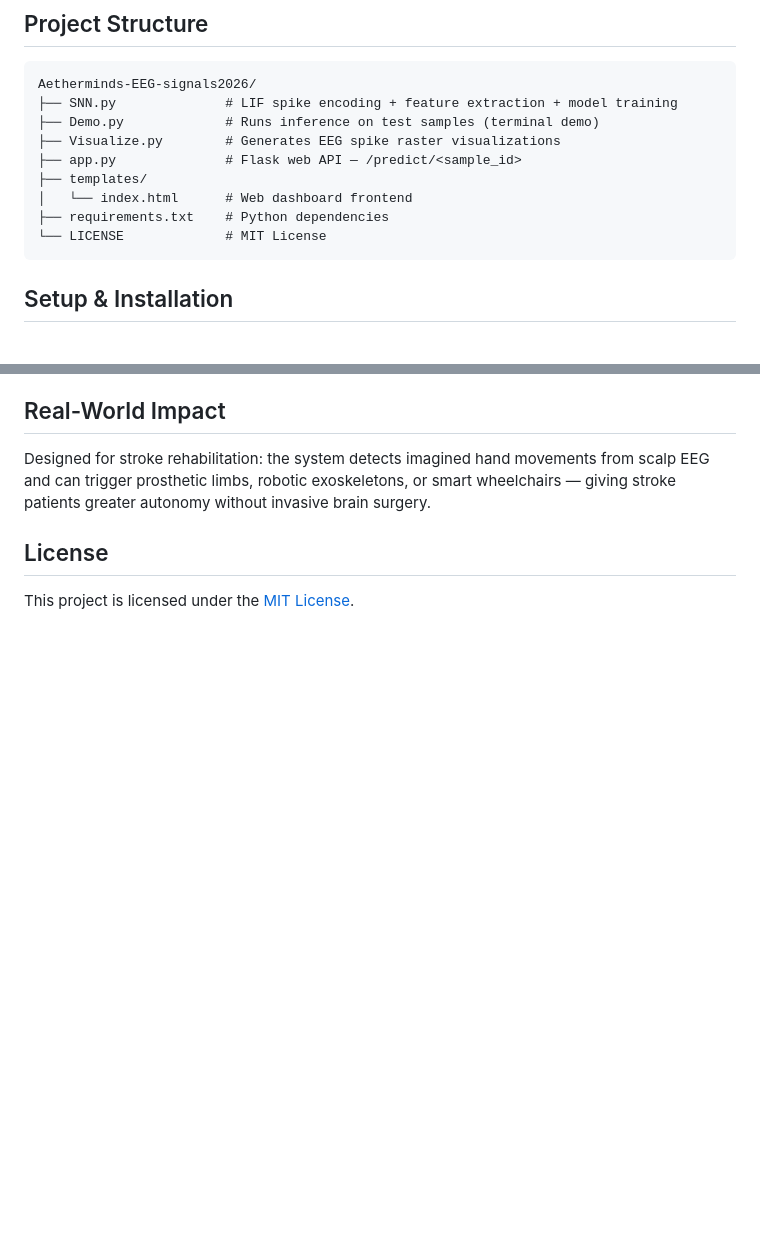
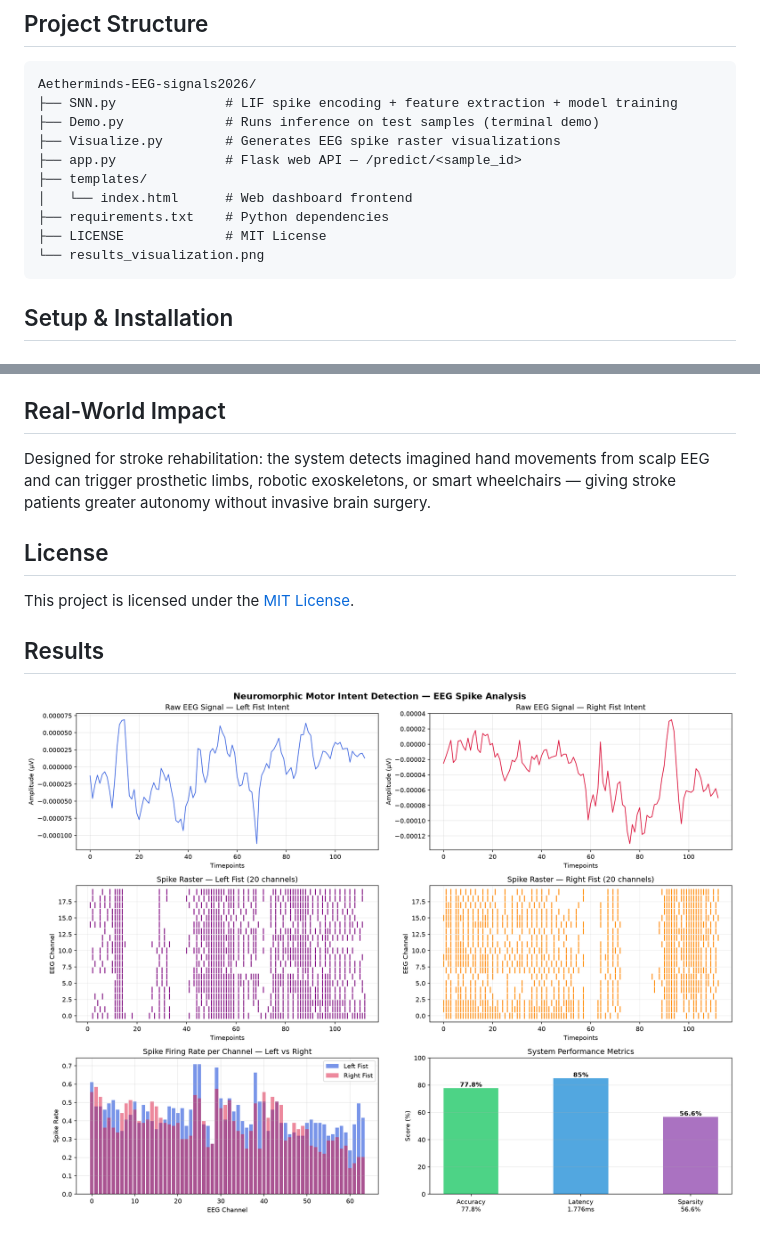
Before and after one commit to sudish-666/Aetherminds-EEG-signals2026, a Markdown page: README.md, 2 parts joined by grey strips. GitHub-like rendering; blank space fills up the shorter version.

````diff
--- a/README.md
+++ b/README.md
@@ -53,7 +53,8 @@ Aetherminds-EEG-signals2026/
 ├── templates/
 │   └── index.html      # Web dashboard frontend
 ├── requirements.txt    # Python dependencies
-└── LICENSE             # MIT License
+├── LICENSE             # MIT License
+└── results_visualization.png
 ```
 
 
@@ -172,3 +173,7 @@ Designed for stroke rehabilitation: the system detects imagined hand movements f
 ## License
 
 This project is licensed under the [MIT License](LICENSE).
+
+## Results
+
+![EEG Spike Analysis](results_visualization.png)
````
